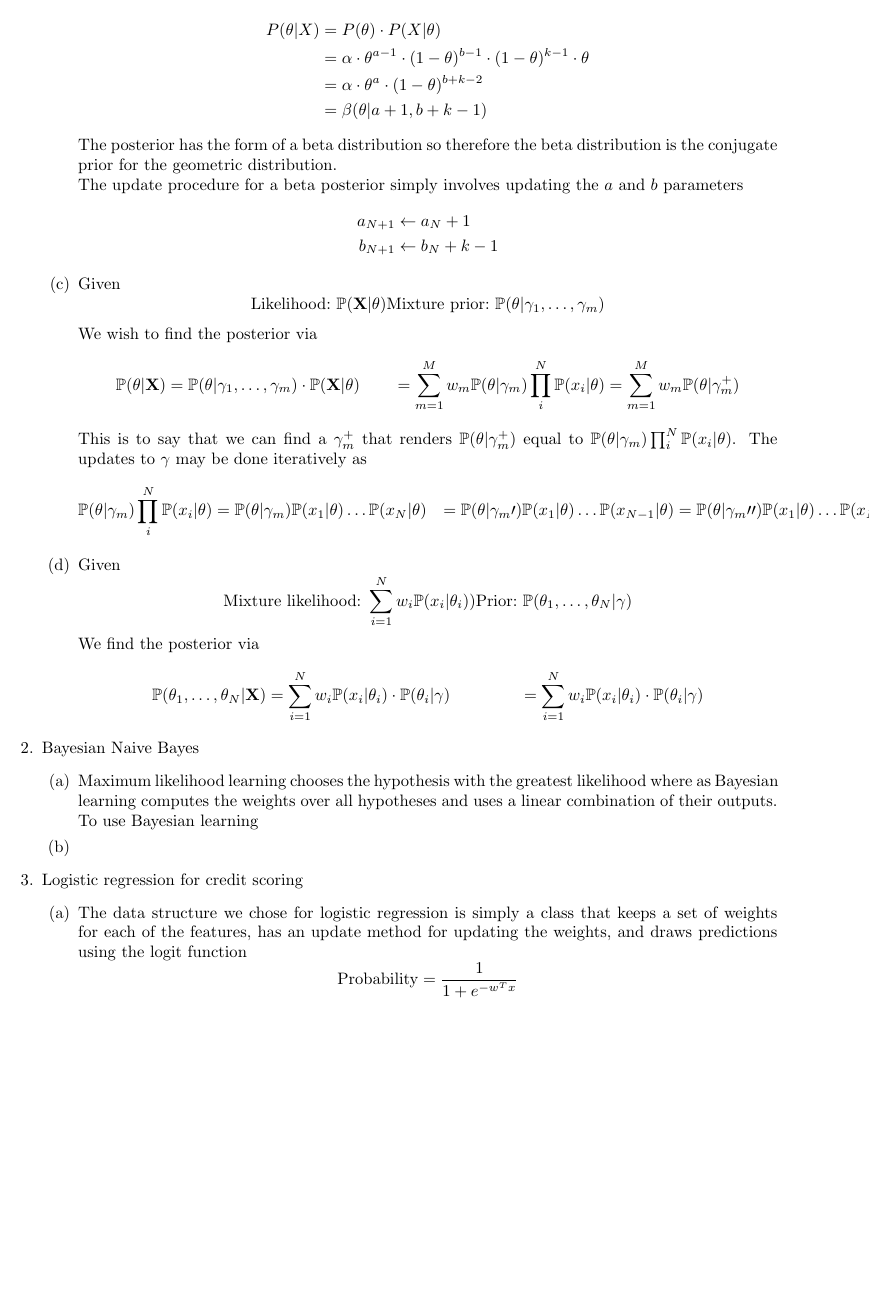
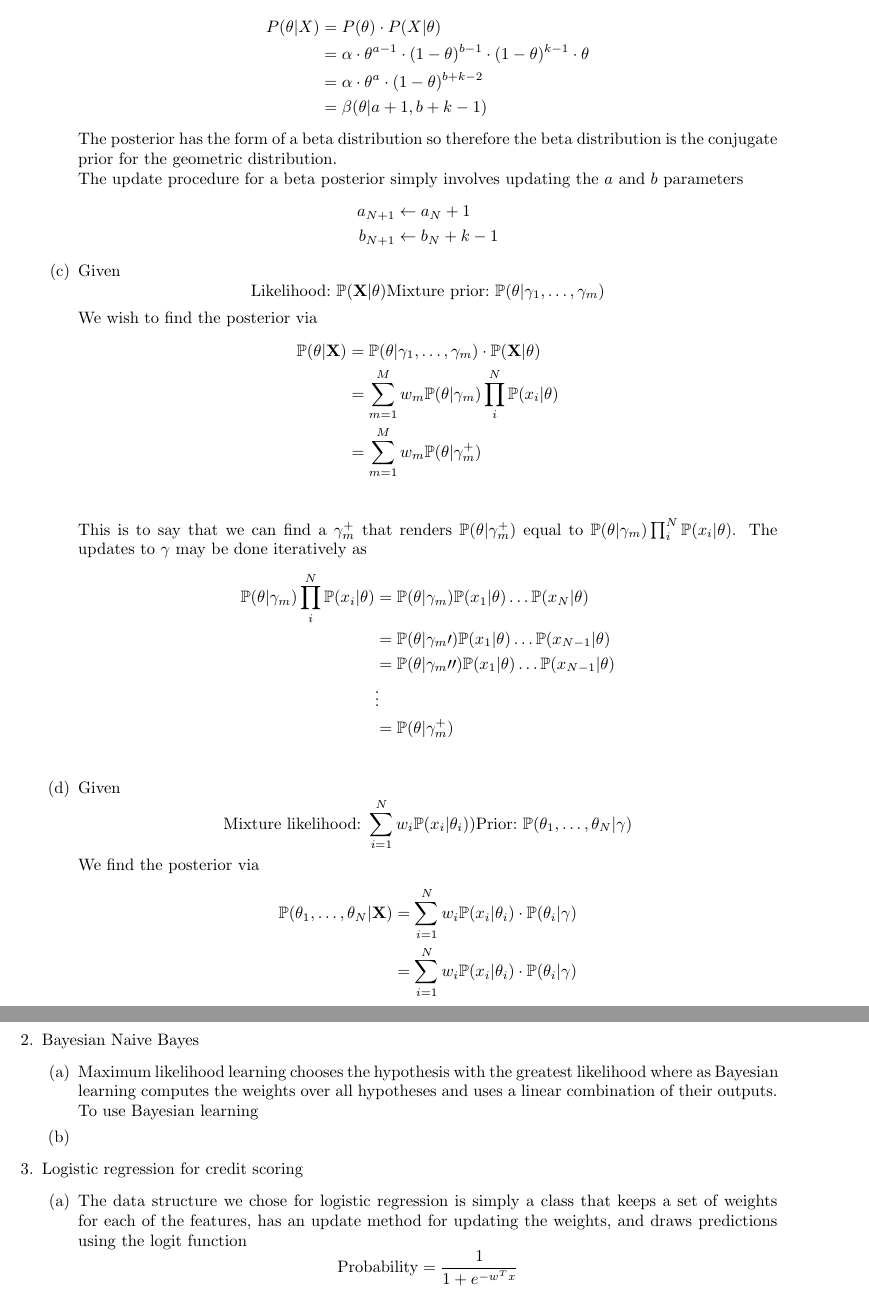
Before and after one commit to franklinhu/ml-fa2011, a LaTeX document (a5/a5.franklin.hu_sunil.pedapudi.tex): part of page 2 of 3 before the commit and two parts of pages 2 and 3 of 3 after it, the two joined at a grey line, cut so that both start at the same text, the shorter picture padded with empty space. Compiled offline with pdfLaTeX.

Commit message:
Fix newlines

```diff
--- a/a5/a5.franklin.hu_sunil.pedapudi.tex
+++ b/a5/a5.franklin.hu_sunil.pedapudi.tex
@@ -93,9 +93,9 @@ Assignment 5 \\
               We wish to find the posterior via
               \begin{align*}
                 \pr(\theta|\mathbf{X}) &= \pr(\theta|\gamma_1,\hdots,\gamma_m)
-                \cdot \pr(\mathbf{X}|\theta)
-                &=  \sum^M_{m=1}w_m\pr(\theta|\gamma_m)\prod_i^N\pr(x_i|\theta)
-                &=  \sum^M_{m=1}w_m\pr(\theta|\gamma_m^+)
+                \cdot \pr(\mathbf{X}|\theta) \\
+                &=  \sum^M_{m=1}w_m\pr(\theta|\gamma_m)\prod_i^N\pr(x_i|\theta) \\
+                &=  \sum^M_{m=1}w_m\pr(\theta|\gamma_m^+) \\
               \end{align*}
               This is to say that we can find a \(\gamma_m^+\) that renders
               \(\pr(\theta|\gamma_m^+)\) equal to
@@ -103,11 +103,11 @@ Assignment 5 \\
               \(\gamma\) may be done iteratively as
               \begin{align*}
                 \pr(\theta|\gamma_m)\prod_i^N\pr(x_i|\theta)
-                &=  \pr(\theta|\gamma_m)\pr(x_1|\theta)\hdots\pr(x_N|\theta)
-                &=  \pr(\theta|\gamma_m\prime)\pr(x_1|\theta)\hdots\pr(x_{N-1}|\theta)
-                &=  \pr(\theta|\gamma_m\prime\prime)\pr(x_1|\theta)\hdots\pr(x_{N-1}|\theta)
-                &\vdots
-                &= \pr(\theta|\gamma_m^+)
+                &=  \pr(\theta|\gamma_m)\pr(x_1|\theta)\hdots\pr(x_N|\theta) \\
+                &=  \pr(\theta|\gamma_m\prime)\pr(x_1|\theta)\hdots\pr(x_{N-1}|\theta) \\
+                &=  \pr(\theta|\gamma_m\prime\prime)\pr(x_1|\theta)\hdots\pr(x_{N-1}|\theta) \\
+                &\vdots \\
+                &= \pr(\theta|\gamma_m^+) \\
               \end{align*}
             \item % 1d
               Given
@@ -118,7 +118,7 @@ Assignment 5 \\
               We find the posterior via
               \begin{align*}
                 \pr(\theta_1,\hdots,\theta_N|\mathbf{X})
-                &=  \sum_{i=1}^N w_i\pr(x_i | \theta_i)\cdot\pr(\theta_i|\gamma)
+                &=  \sum_{i=1}^N w_i\pr(x_i | \theta_i)\cdot\pr(\theta_i|\gamma) \\
                 &=  \sum_{i=1}^N w_i\pr(x_i | \theta_i)\cdot\pr(\theta_i|\gamma)
               \end{align*}
         \end{enumerate}
```
Also changed, not shown: a5/a5.franklin.hu_sunil.pedapudi.pdf.
